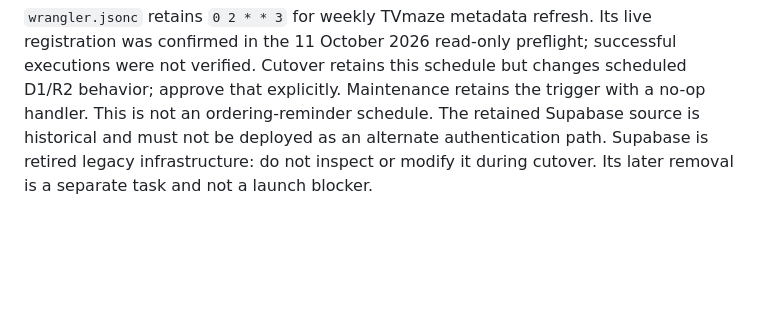
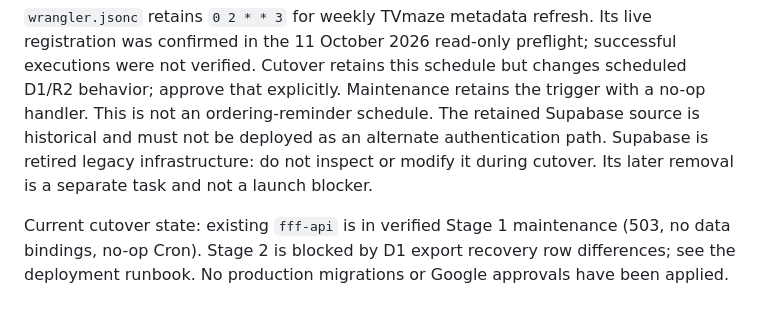
Before and after one commit to N-Plus-Plus/FFF, a Markdown page: README.md, the part around the change. GitHub-like rendering; blank space fills up the shorter version.

```diff
--- a/README.md
+++ b/README.md
@@ -96,3 +96,5 @@ The auth tests self-host local Worker handlers with disposable local D1/R2, sign
 See [cloudflare/DEPLOYMENT.md](cloudflare/DEPLOYMENT.md) for Google setup, operator-only pre-approval/mapping review, forward migration, cutover, verification and rollback. Establish pre-approvals before announcing sign-in availability; no prior participant sign-in is needed for Gmail/Workspace accounts. Third-party email accounts require reviewed subject mappings. GitHub Pages and workers.dev can be retired during the approved cutover; old credentials have no meaning in the new application.
 
 `wrangler.jsonc` retains `0 2 * * 3` for weekly TVmaze metadata refresh. Its live registration was confirmed in the 11 October 2026 read-only preflight; successful executions were not verified. Cutover retains this schedule but changes scheduled D1/R2 behavior; approve that explicitly. Maintenance retains the trigger with a no-op handler. This is not an ordering-reminder schedule. The retained Supabase source is historical and must not be deployed as an alternate authentication path. Supabase is retired legacy infrastructure: do not inspect or modify it during cutover. Its later removal is a separate task and not a launch blocker.
+
+Current cutover state: existing `fff-api` is in verified Stage 1 maintenance (503, no data bindings, no-op Cron). Stage 2 is blocked by D1 export recovery row differences; see the deployment runbook. No production migrations or Google approvals have been applied.
```
Also changed, not shown: AGENTS.md (+3 -3 lines), cloudflare/DEPLOYMENT.md (+6 -2 lines).
